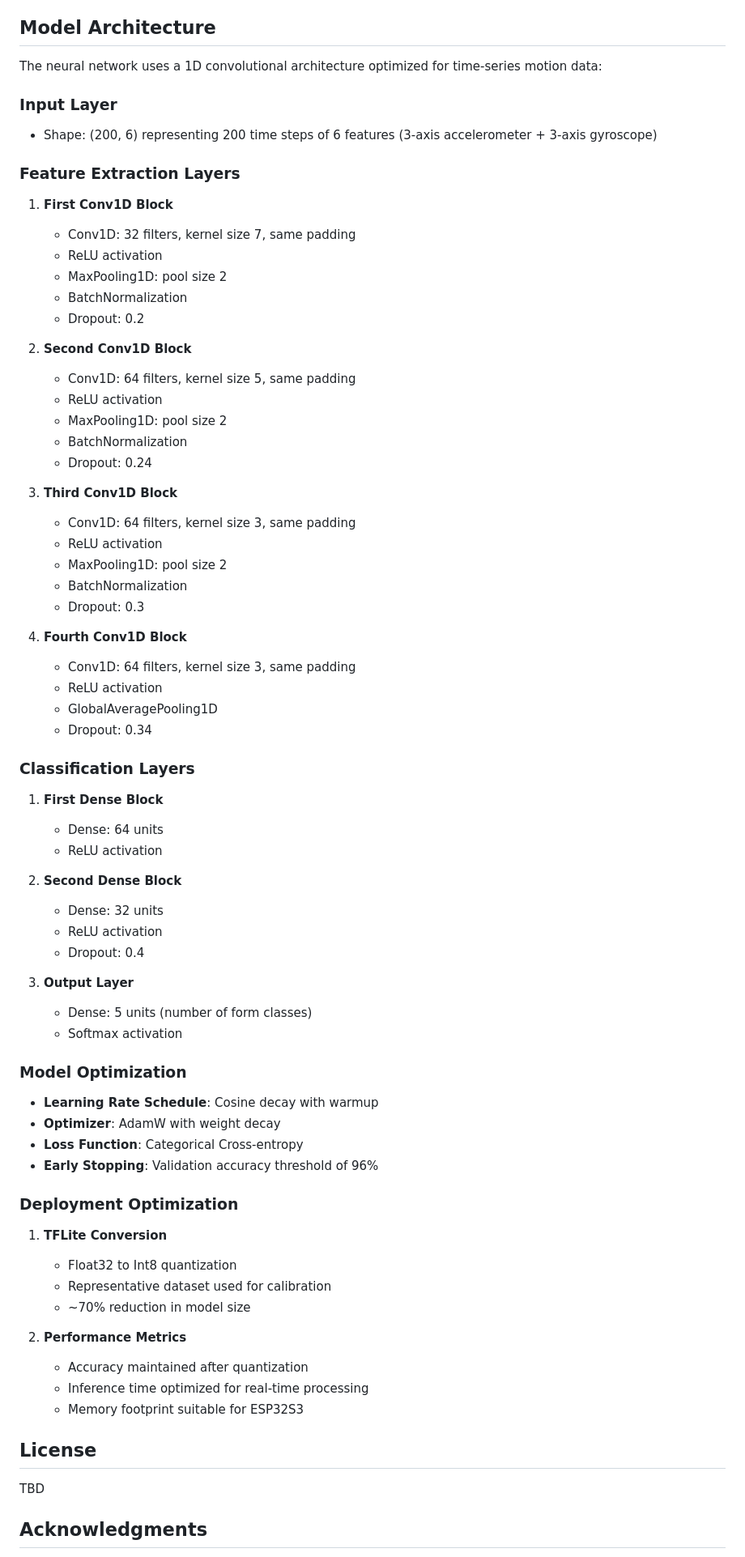
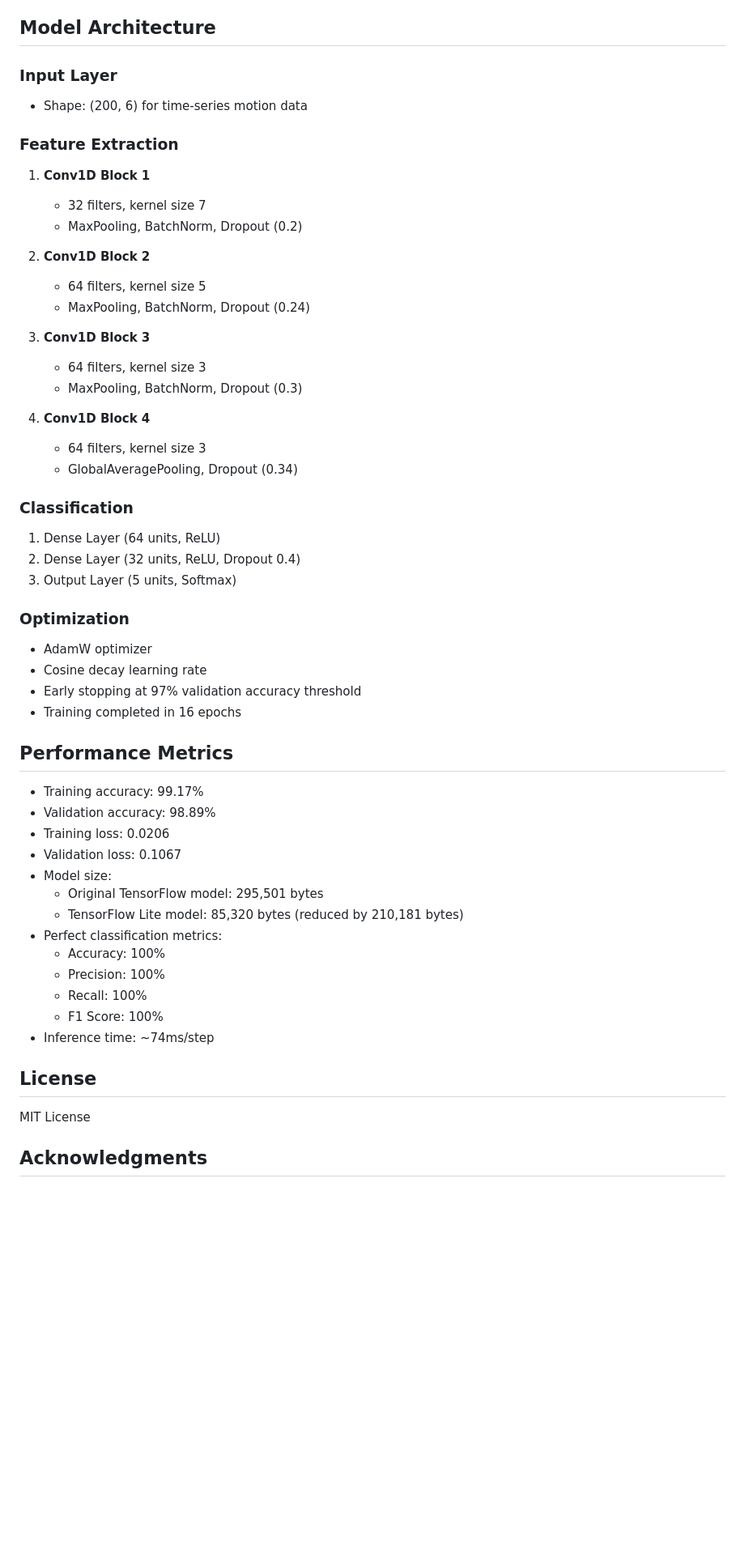
Before and after one commit to VedanshGoenka/RepMate_Tiny_ML, a Markdown page: README.md, the part around one of its changes. Shown at 81% size. Drawn GitHub-style; blank space fills up the shorter version.

```diff
--- a/README.md
+++ b/README.md
@@ -173,78 +276,60 @@ Each sample contains time-series data from the MPU6050 sensor:
 
 ## Model Architecture
 
-The neural network uses a 1D convolutional architecture optimized for time-series motion data:
-
 ### Input Layer
 
-- Shape: (200, 6) representing 200 time steps of 6 features (3-axis accelerometer + 3-axis gyroscope)
+- Shape: (200, 6) for time-series motion data
 
-### Feature Extraction Layers
+### Feature Extraction
 
-1. **First Conv1D Block**
-   - Conv1D: 32 filters, kernel size 7, same padding
-   - ReLU activation
-   - MaxPooling1D: pool size 2
-   - BatchNormalization
-   - Dropout: 0.2
+1. **Conv1D Block 1**
+   - 32 filters, kernel size 7
+   - MaxPooling, BatchNorm, Dropout (0.2)
 
-2. **Second Conv1D Block**
-   - Conv1D: 64 filters, kernel size 5, same padding
-   - ReLU activation
-   - MaxPooling1D: pool size 2
-   - BatchNormalization
-   - Dropout: 0.24
+2. **Conv1D Block 2**
+   - 64 filters, kernel size 5
+   - MaxPooling, BatchNorm, Dropout (0.24)
 
-3. **Third Conv1D Block**
-   - Conv1D: 64 filters, kernel size 3, same padding
-   - ReLU activation
-   - MaxPooling1D: pool size 2
-   - BatchNormalization
-   - Dropout: 0.3
+3. **Conv1D Block 3**
+   - 64 filters, kernel size 3
+   - MaxPooling, BatchNorm, Dropout (0.3)
 
-4. **Fourth Conv1D Block**
-   - Conv1D: 64 filters, kernel size 3, same padding
-   - ReLU activation
-   - GlobalAveragePooling1D
-   - Dropout: 0.34
+4. **Conv1D Block 4**
+   - 64 filters, kernel size 3
+   - GlobalAveragePooling, Dropout (0.34)
 
-### Classification Layers
+### Classification
 
-1. **First Dense Block**
-   - Dense: 64 units
-   - ReLU activation
+1. Dense Layer (64 units, ReLU)
+2. Dense Layer (32 units, ReLU, Dropout 0.4)
+3. Output Layer (5 units, Softmax)
 
-2. **Second Dense Block**
-   - Dense: 32 units
-   - ReLU activation
-   - Dropout: 0.4
+### Optimization
 
-3. **Output Layer**
-   - Dense: 5 units (number of form classes)
-   - Softmax activation
+- AdamW optimizer
+- Cosine decay learning rate
+- Early stopping at 97% validation accuracy threshold
+- Training completed in 16 epochs
 
-### Model Optimization
+## Performance Metrics
 
-- **Learning Rate Schedule**: Cosine decay with warmup
-- **Optimizer**: AdamW with weight decay
-- **Loss Function**: Categorical Cross-entropy
-- **Early Stopping**: Validation accuracy threshold of 96%
-
-### Deployment Optimization
-
-1. **TFLite Conversion**
-   - Float32 to Int8 quantization
-   - Representative dataset used for calibration
-   - ~70% reduction in model size
-
-2. **Performance Metrics**
-   - Accuracy maintained after quantization
-   - Inference time optimized for real-time processing
-   - Memory footprint suitable for ESP32S3
+- Training accuracy: 99.17%
+- Validation accuracy: 98.89%
+- Training loss: 0.0206
+- Validation loss: 0.1067
+- Model size:
+  - Original TensorFlow model: 295,501 bytes
+  - TensorFlow Lite model: 85,320 bytes (reduced by 210,181 bytes)
+- Perfect classification metrics:
+  - Accuracy: 100%
+  - Precision: 100%
+  - Recall: 100%
+  - F1 Score: 100%
+- Inference time: ~74ms/step
 
 ## License
 
-TBD
+MIT License
 
 ## Acknowledgments
 
```
Also changed, not shown: other parts of README.md (+154 -49 lines).
